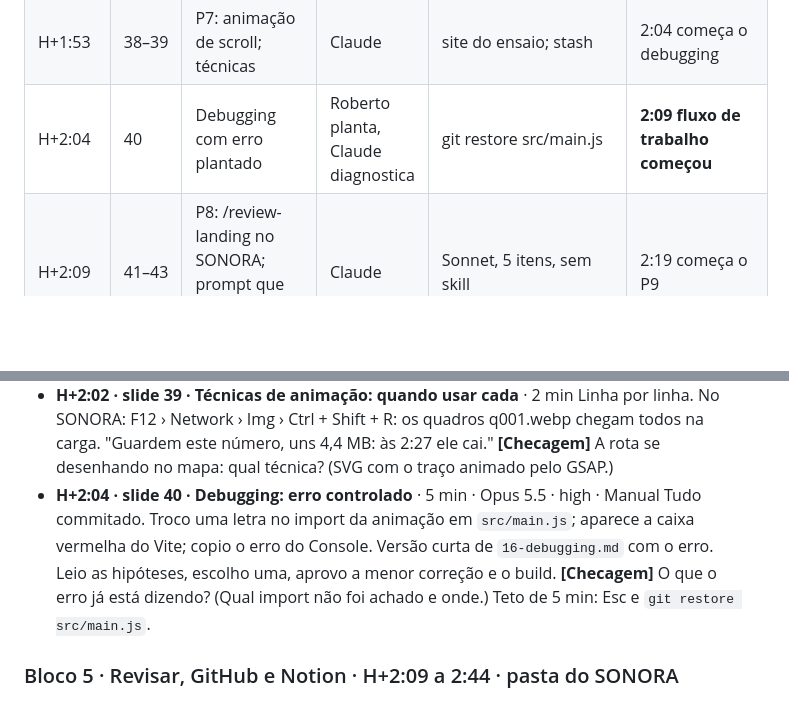
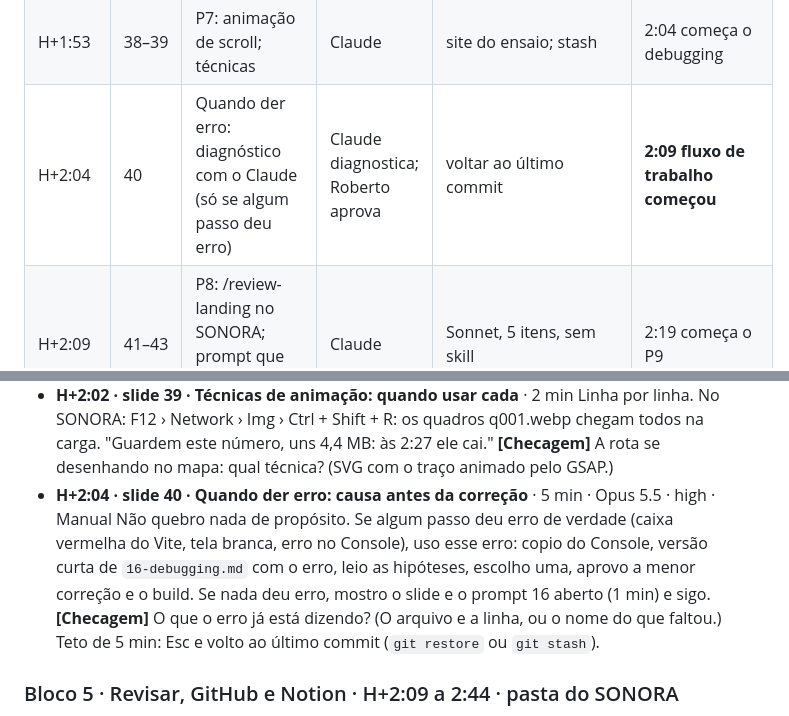
Before and after one commit to Movits/sonora, a Markdown page: workshop/guia-do-instrutor.md, 2 parts joined by grey strips. Rendered like a GitHub page; blank space fills up the shorter version.

Commit message:
docs: sem erro plantado no debugging; só erro de verdade
O Roberto não quer quebrar o projeto de propósito na aula. O slide 40
vira "Quando der erro: causa antes da correção": se algum passo der
erro de verdade, o prompt 16 diagnostica; se não, o slide só mostra o
método.

Co-Authored-By: Claude Opus 5.5 <noreply@anthropic.com>

```diff
--- a/workshop/guia-do-instrutor.md
+++ b/workshop/guia-do-instrutor.md
@@ -79,7 +79,7 @@ Não incomodar ligado, celular no silencioso, água por perto. Slide 1 no projet
 | H+1:26 | 33–36 | P4 identidade, com e sem skill, P5 imagens | Claude; turma escolhe | aceitar uma direção; P5 em 1 min | 1:41 começa o P6 |
 | H+1:41 | 37 | P6: landing page; push e a turma recarrega o celular | Claude | stash e último commit | 1:53 começa o P7 |
 | H+1:53 | 38–39 | P7: animação de scroll; técnicas | Claude | site do ensaio; stash | 2:04 começa o debugging |
-| H+2:04 | 40 | Debugging com erro plantado | Roberto planta, Claude diagnostica | git restore src/main.js | **2:09 fluxo de trabalho começou** |
+| H+2:04 | 40 | Quando der erro: diagnóstico com o Claude (só se algum passo deu erro) | Claude diagnostica; Roberto aprova | voltar ao último commit | **2:09 fluxo de trabalho começou** |
 | H+2:09 | 41–43 | P8: /review-landing no SONORA; prompt que se repete vira skill | Claude | Sonnet, 5 itens, sem skill | 2:19 começa o P9 |
 | H+2:19 | 44 | P9: branch pronta, log e diff | Roberto | — | 2:25 começa o P10 |
 | H+2:25 | 45–46 | P10: PR, CI, /code-review, merge, Pages; Errei! (momento 4c) | Claude; Roberto mescla; turma no celular | PR #1; aba compare | 2:35 começam os conectores |
@@ -197,8 +197,8 @@ Não incomodar ligado, celular no silencioso, água por perto. Slide 1 no projet
   Referência: rolo a cena do SONORA e emulo reduced-motion (F12 › Ctrl + Shift + P › "reduced motion"). No Projeto B: versão curta de `12-animacoes-de-scroll.md` com a animação da ficha + "antes de codar, diga a técnica em até 5 linhas e espere meu OK". Testo devagar, rápido, F5 no meio e reduced-motion. A gsap-skills não está instalada: sigo sem ela. Commit "feat: animação de scroll" e `git tag passo-animacao` e `git push --follow-tags`: **[Turma]** recarrega o celular. Falhou em 5 min: `git stash push -u` e, se o tema for viagens, `npm run dev` em `C:\Users\rober\workshop-ia\ensaio-viagens\site` (a rota ensaiada; o endereço termina em `/andara-viagens/` e, com o dev do meu-site ainda aberto, sobe na porta 5174). **[Checagem]** Para que serve a versão reduced-motion? (Quem é sensível a movimento vê tudo, parado.)
 - **H+2:02 · slide 39 · Técnicas de animação: quando usar cada** · 2 min
   Linha por linha. No SONORA: F12 › Network › Img › Ctrl + Shift + R: os quadros q001.webp chegam todos na carga. "Guardem este número, uns 4,4 MB: às 2:27 ele cai." **[Checagem]** A rota se desenhando no mapa: qual técnica? (SVG com o traço animado pelo GSAP.)
-- **H+2:04 · slide 40 · Debugging: erro controlado** · 5 min · Opus 5.5 · high · Manual
-  Tudo commitado. Troco uma letra no import da animação em `src/main.js`; aparece a caixa vermelha do Vite; copio o erro do Console. Versão curta de `16-debugging.md` com o erro. Leio as hipóteses, escolho uma, aprovo a menor correção e o build. **[Checagem]** O que o erro já está dizendo? (Qual import não foi achado e onde.) Teto de 5 min: Esc e `git restore src/main.js`.
+- **H+2:04 · slide 40 · Quando der erro: causa antes da correção** · 5 min · Opus 5.5 · high · Manual
+  Não quebro nada de propósito. Se algum passo deu erro de verdade (caixa vermelha do Vite, tela branca, erro no Console), uso esse erro: copio do Console, versão curta de `16-debugging.md` com o erro, leio as hipóteses, escolho uma, aprovo a menor correção e o build. Se nada deu erro, mostro o slide e o prompt 16 aberto (1 min) e sigo. **[Checagem]** O que o erro já está dizendo? (O arquivo e a linha, ou o nome do que faltou.) Teto de 5 min: Esc e volto ao último commit (`git restore` ou `git stash`).
 
 ### Bloco 5 · Revisar, GitHub e Notion · H+2:09 a 2:44 · pasta do SONORA
 
```
Also changed, not shown: workshop/prompts/16-debugging.md (+1 -1 lines).
